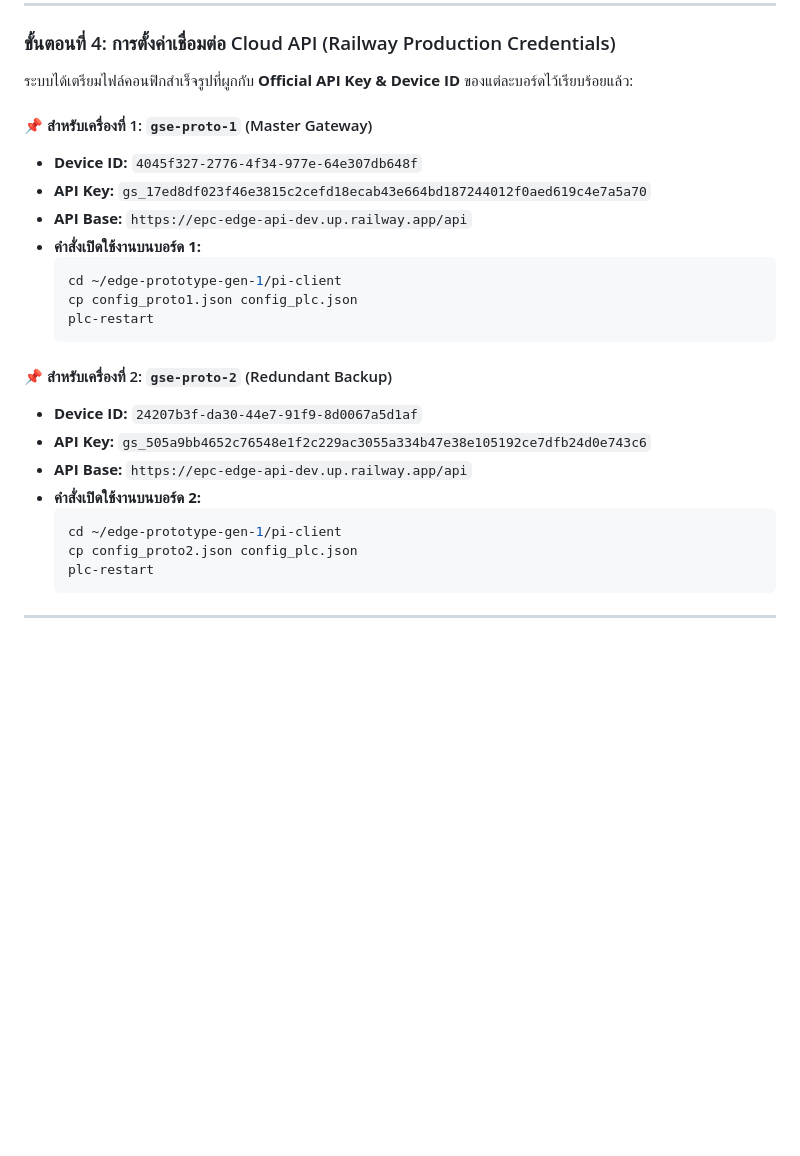
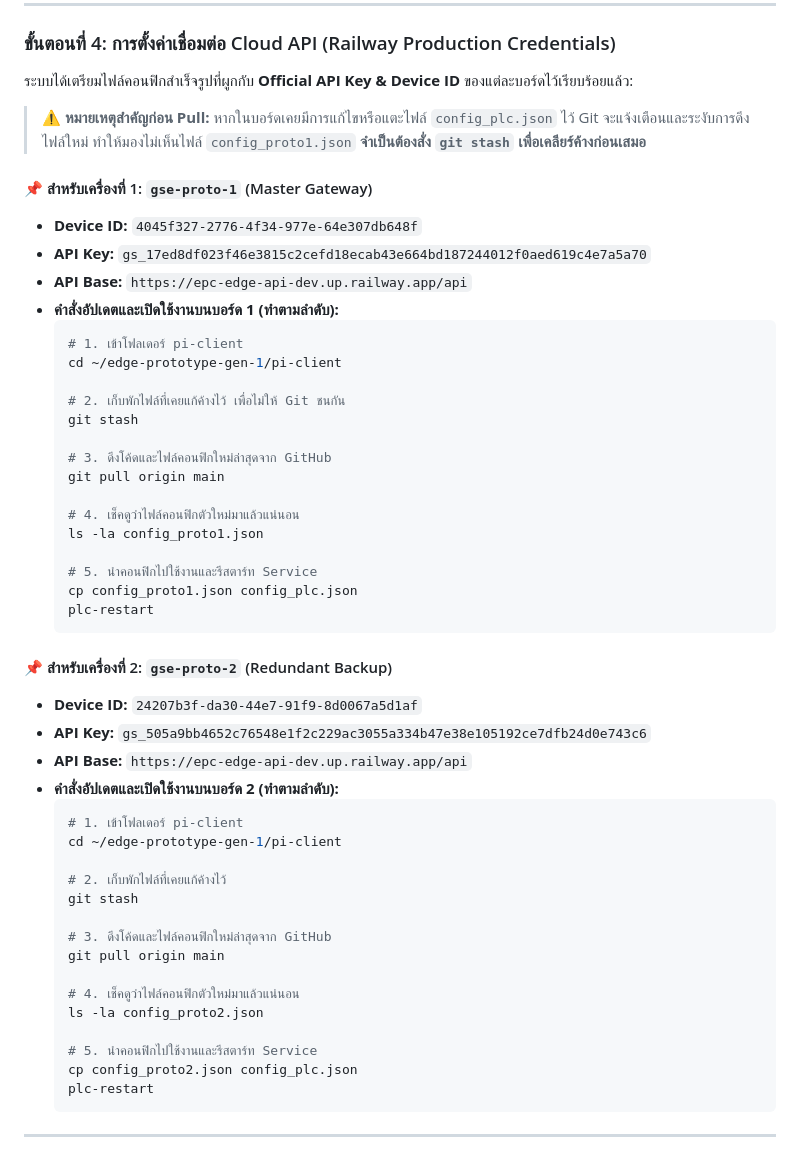
Before and after one commit to Pizz4Hut/rpitesting, a Markdown page: README.md, the part around the change. Drawn GitHub-style; blank space fills up the shorter version.

Commit message:
docs: clarify git pull procedure with git stash to prevent merge conflict on edge Pis

````diff
--- a/README.md
+++ b/README.md
@@ -140,13 +140,27 @@ python3 plc_gateway.py --info
 
 ระบบได้เตรียมไฟล์คอนฟิกสำเร็จรูปที่ผูกกับ **Official API Key & Device ID** ของแต่ละบอร์ดไว้เรียบร้อยแล้ว:
 
+> ⚠️ **หมายเหตุสำคัญก่อน Pull:** หากในบอร์ดเคยมีการแก้ไขหรือแตะไฟล์ `config_plc.json` ไว้ Git จะแจ้งเตือนและระงับการดึงไฟล์ใหม่ ทำให้มองไม่เห็นไฟล์ `config_proto1.json` **จำเป็นต้องสั่ง `git stash` เพื่อเคลียร์ค้างก่อนเสมอ**
+
 #### 📌 สำหรับเครื่องที่ 1: `gse-proto-1` (Master Gateway)
 * **Device ID:** `4045f327-2776-4f34-977e-64e307db648f`
 * **API Key:** `gs_17ed8df023f46e3815c2cefd18ecab43e664bd187244012f0aed619c4e7a5a70`
 * **API Base:** `https://epc-edge-api-dev.up.railway.app/api`
-* **คำสั่งเปิดใช้งานบนบอร์ด 1:**
+* **คำสั่งอัปเดตและเปิดใช้งานบนบอร์ด 1 (ทำตามลำดับ):**
   ```bash
+  # 1. เข้าโฟลเดอร์ pi-client
   cd ~/edge-prototype-gen-1/pi-client
+
+  # 2. เก็บพักไฟล์ที่เคยแก้ค้างไว้ เพื่อไม่ให้ Git ชนกัน
+  git stash
+
+  # 3. ดึงโค้ดและไฟล์คอนฟิกใหม่ล่าสุดจาก GitHub
+  git pull origin main
+
+  # 4. เช็คดูว่าไฟล์คอนฟิกตัวใหม่มาแล้วแน่นอน
+  ls -la config_proto1.json
+
+  # 5. นำคอนฟิกไปใช้งานและรีสตาร์ท Service
   cp config_proto1.json config_plc.json
   plc-restart
   ```
@@ -155,9 +169,21 @@ python3 plc_gateway.py --info
 * **Device ID:** `24207b3f-da30-44e7-91f9-8d0067a5d1af`
 * **API Key:** `gs_505a9bb4652c76548e1f2c229ac3055a334b47e38e105192ce7dfb24d0e743c6`
 * **API Base:** `https://epc-edge-api-dev.up.railway.app/api`
-* **คำสั่งเปิดใช้งานบนบอร์ด 2:**
+* **คำสั่งอัปเดตและเปิดใช้งานบนบอร์ด 2 (ทำตามลำดับ):**
   ```bash
+  # 1. เข้าโฟลเดอร์ pi-client
   cd ~/edge-prototype-gen-1/pi-client
+
+  # 2. เก็บพักไฟล์ที่เคยแก้ค้างไว้
+  git stash
+
+  # 3. ดึงโค้ดและไฟล์คอนฟิกใหม่ล่าสุดจาก GitHub
+  git pull origin main
+
+  # 4. เช็คดูว่าไฟล์คอนฟิกตัวใหม่มาแล้วแน่นอน
+  ls -la config_proto2.json
+
+  # 5. นำคอนฟิกไปใช้งานและรีสตาร์ท Service
   cp config_proto2.json config_plc.json
   plc-restart
   ```
````
Also changed, not shown: PLC_GATEWAY_GUIDE.md (+7 -3 lines).
